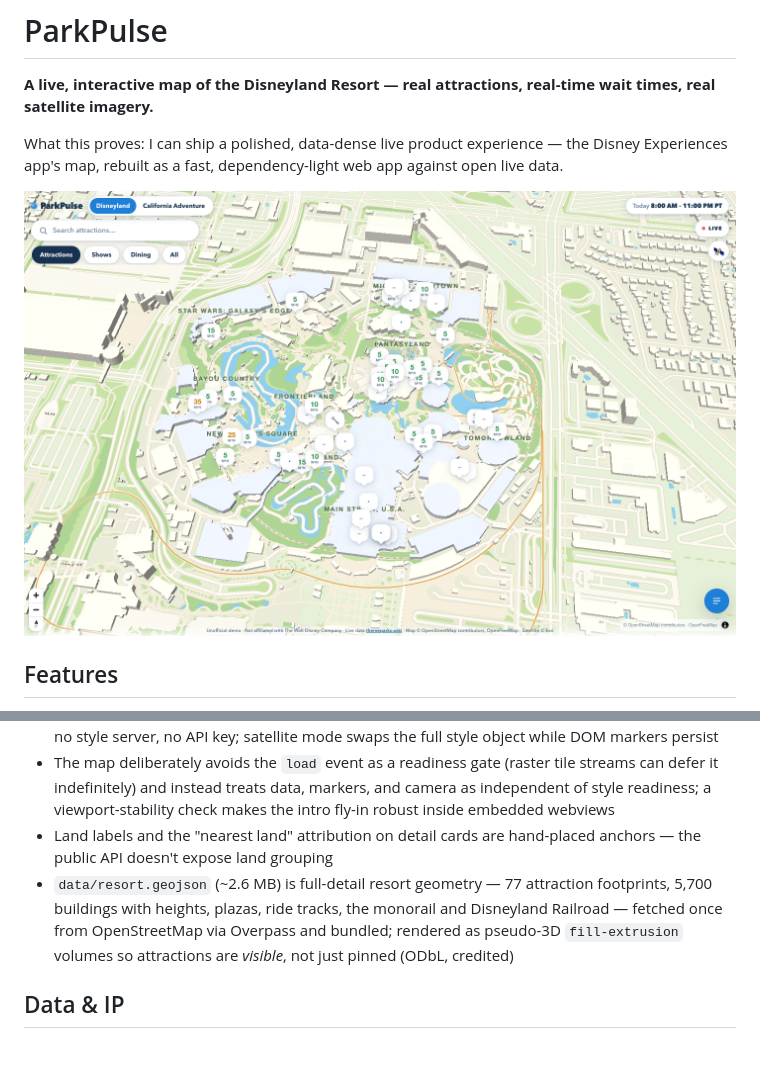
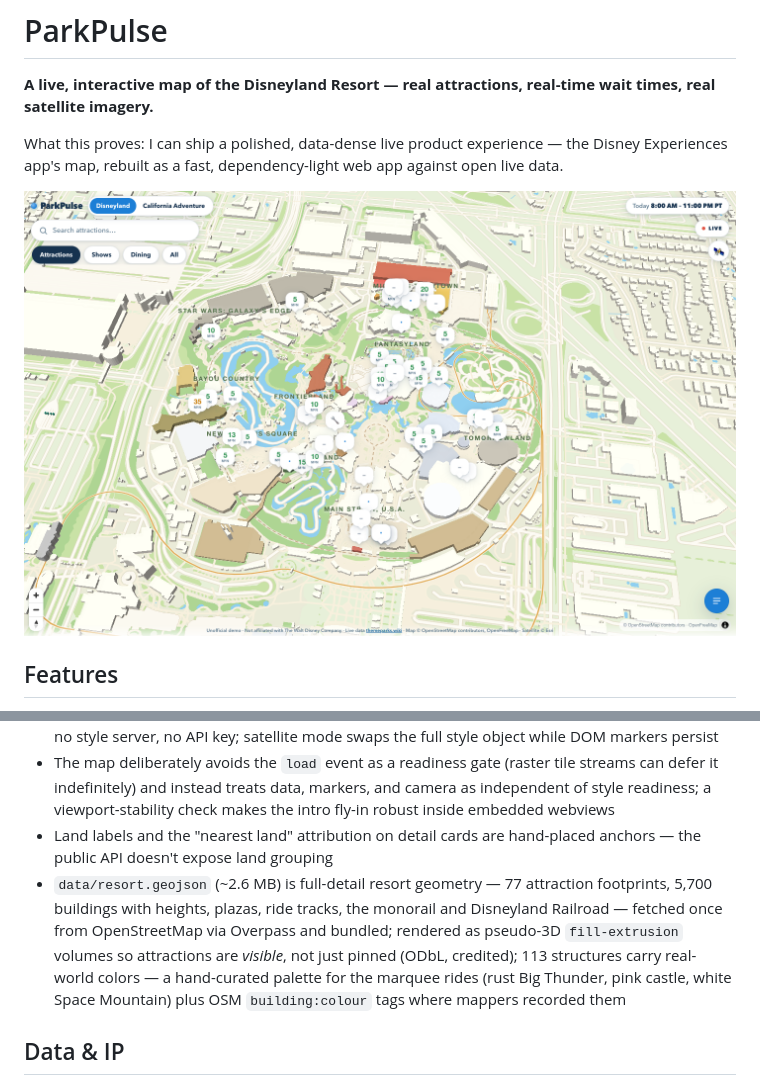
Before and after one commit to JasonTaylorLabs/parkpulse, a Markdown page: README.md, 2 parts joined by grey strips. Rendered like a GitHub page; pictures changed too: docs/screenshot.png; blank space fills up the shorter version.

Commit message:
Real-world colors for attractions; flatten area-scale attraction polygons
Co-Authored-By: Claude Opus 4.8 <noreply@anthropic.com>

```diff
--- a/README.md
+++ b/README.md
@@ -34,7 +34,7 @@ Then open http://localhost:4173. (Live data requires network; the API is CORS-op
 - The illustrated style is ~12 hand-authored MapLibre layers against OpenMapTiles vector tiles — no style server, no API key; satellite mode swaps the full style object while DOM markers persist
 - The map deliberately avoids the `load` event as a readiness gate (raster tile streams can defer it indefinitely) and instead treats data, markers, and camera as independent of style readiness; a viewport-stability check makes the intro fly-in robust inside embedded webviews
 - Land labels and the "nearest land" attribution on detail cards are hand-placed anchors — the public API doesn't expose land grouping
-- `data/resort.geojson` (~2.6 MB) is full-detail resort geometry — 77 attraction footprints, 5,700 buildings with heights, plazas, ride tracks, the monorail and Disneyland Railroad — fetched once from OpenStreetMap via Overpass and bundled; rendered as pseudo-3D `fill-extrusion` volumes so attractions are *visible*, not just pinned (ODbL, credited)
+- `data/resort.geojson` (~2.6 MB) is full-detail resort geometry — 77 attraction footprints, 5,700 buildings with heights, plazas, ride tracks, the monorail and Disneyland Railroad — fetched once from OpenStreetMap via Overpass and bundled; rendered as pseudo-3D `fill-extrusion` volumes so attractions are *visible*, not just pinned (ODbL, credited); 113 structures carry real-world colors — a hand-curated palette for the marquee rides (rust Big Thunder, pink castle, white Space Mountain) plus OSM `building:colour` tags where mappers recorded them
 
 ## Data & IP
 
```
Also changed, not shown: 2 other files.
